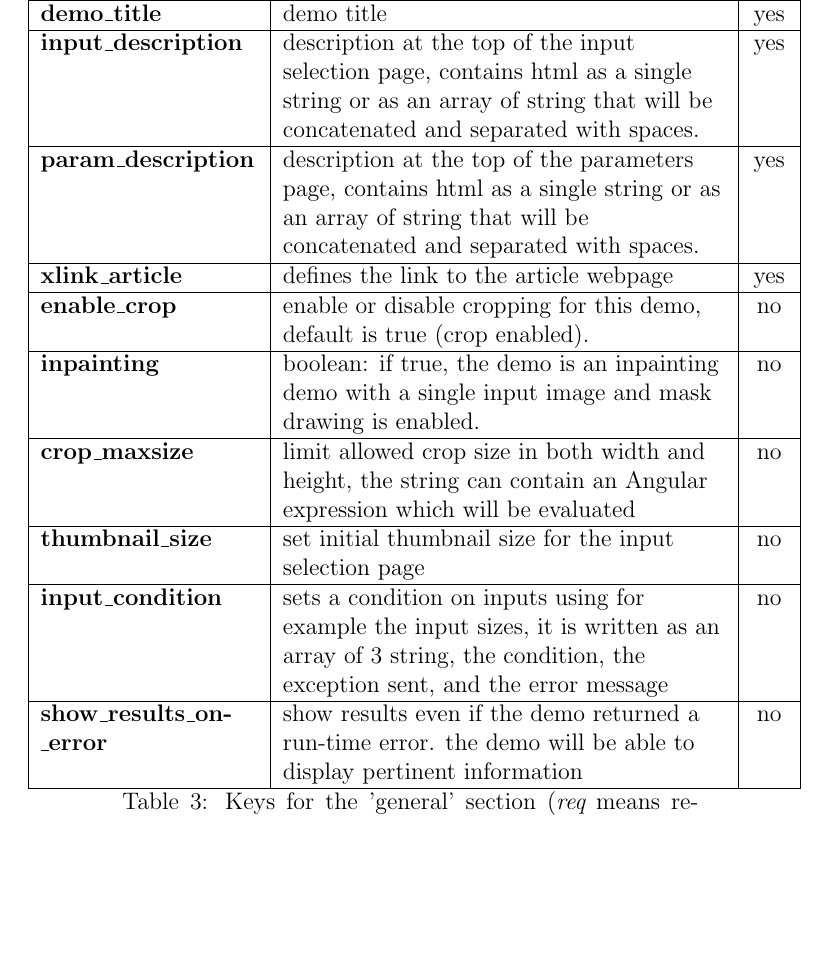
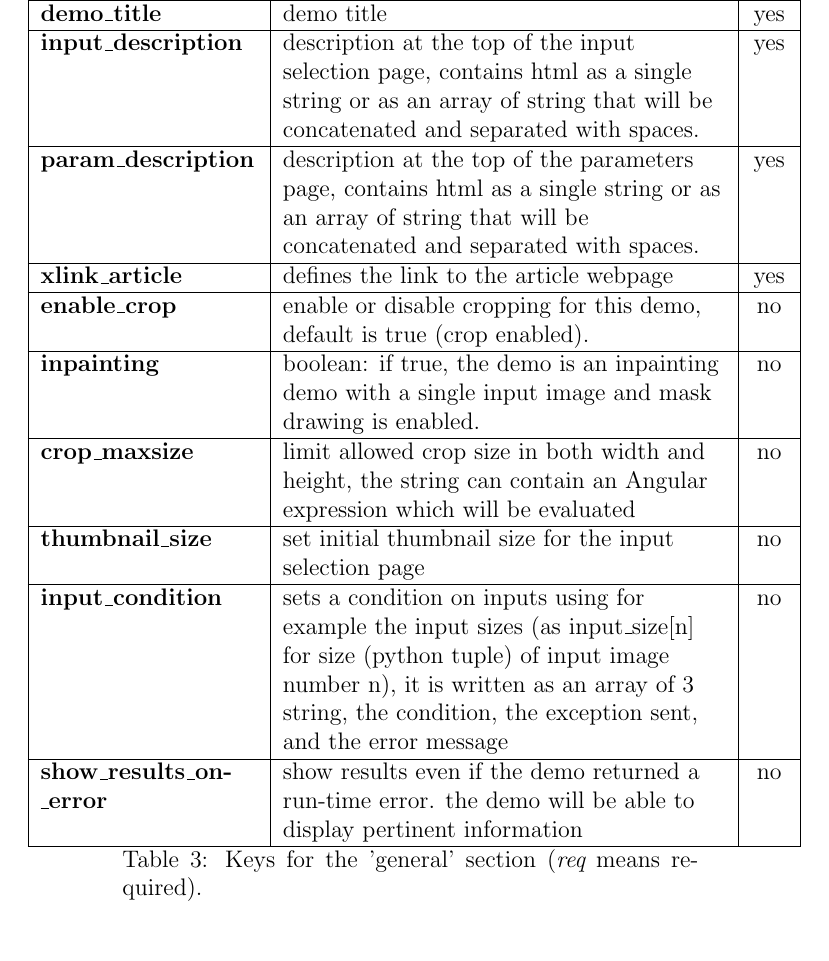
Before and after one commit to ipol-journal/ipolDevel, a LaTeX document (doc/ipol.tex, which reads doc/ddl/ddl.tex): part of page 25 of 68, cut so that both start at the same text, the shorter picture padded with empty space. Compiled offline with pdfLaTeX.

Commit message:
[doc/ddl] changed input image size in input_condition to simplify expressions and reduced python calls to exec or eval

```diff
--- a/doc/ddl/ddl.tex
+++ b/doc/ddl/ddl.tex
@@ -64,7 +64,8 @@ Many keys are derived from the static variables of the previous 'app' Python cla
  crop\_maxsize      & limit allowed crop size in both width and height, the string
                       can contain an Angular expression which will be evaluated & no \\ \hline
  thumbnail\_size    & set initial thumbnail size for the input selection page & no \\ \hline
- input\_condition   & sets a condition on inputs using for example the input sizes,
+ input\_condition   & sets a condition on inputs using for example the input sizes
+                        (as input\_size[n] for size (python tuple) of input image number n),
                       it is written as an array of 3 string, the condition,
                       the exception sent, and the error message& no \\ \hline
  show\_results\_on\-\_error & show results even if the demo returned a run-time error.
```
